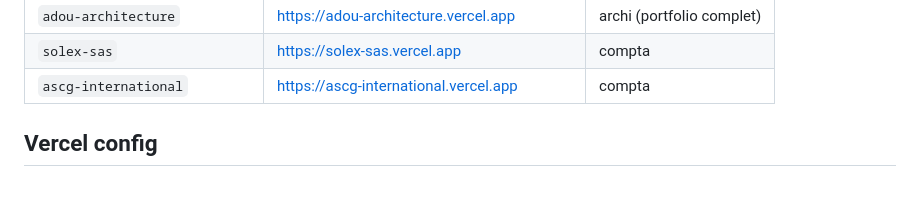
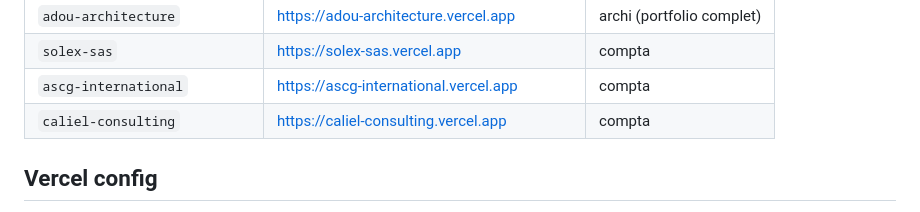
Before and after one commit to kamfal667/AGENCE-APRIMMO, a Markdown page: CLAUDE.md, the part around the change. Drawn GitHub-style.

Commit message:
docs: ajout caliel-consulting dans prospects deployes
Co-Authored-By: Claude Sonnet 4.6 <noreply@anthropic.com>

```diff
--- a/CLAUDE.md
+++ b/CLAUDE.md
@@ -174,6 +174,7 @@ Un seul bloc à modifier — le JS propage les valeurs partout automatiquement.
 | `adou-architecture` | https://adou-architecture.vercel.app | archi (portfolio complet) |
 | `solex-sas` | https://solex-sas.vercel.app | compta |
 | `ascg-international` | https://ascg-international.vercel.app | compta |
+| `caliel-consulting` | https://caliel-consulting.vercel.app | compta |
 
 ## Vercel config
 
```
